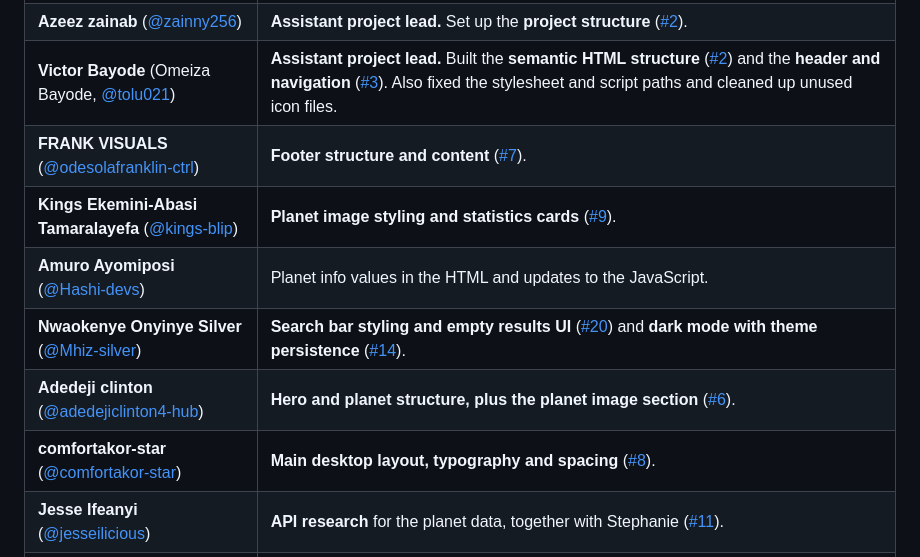
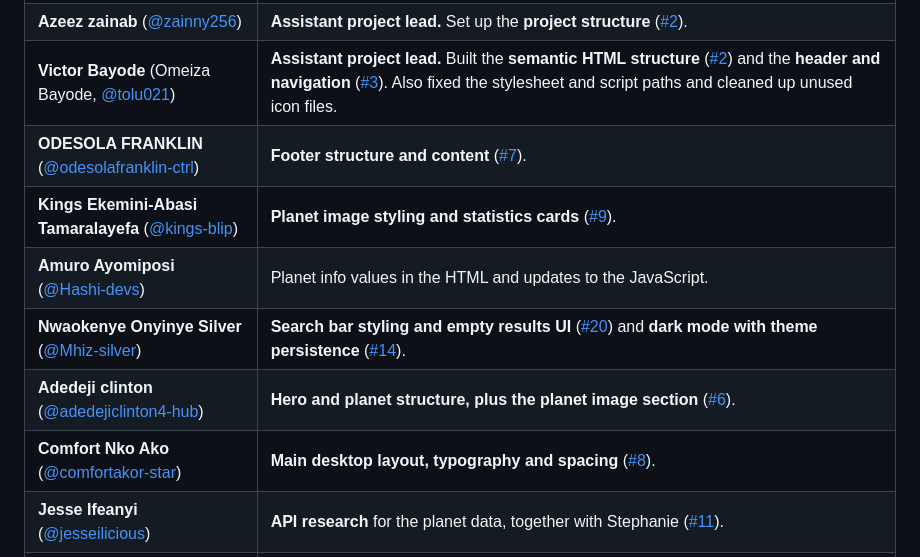
Before and after one commit to joshuakimia1008-beep/ts-academy-group-5-capstone, a Markdown page: README.md, the part around the change. Rendered like a GitHub page.

Commit message:
Correct name formatting in README.md

```diff
--- a/README.md
+++ b/README.md
@@ -84,12 +84,12 @@ Group 5 built this project together. Here is who did what:
 | **Joshua Kimia** ([@joshuakimia1008-beep](https://github.com/joshuakimia1008-beep)) | **Project lead** and repository owner. Set up the repository, added the base CSS styling, reviewed and merged teammates' pull requests, refined the responsive layout, accessibility and light/dark theme code, and worked with telexk1 on the **README and GitHub rulesets documentation** ([#15](https://github.com/joshuakimia1008-beep/ts-academy-group-5-capstone/issues/15)). |
 | **Azeez zainab** ([@zainny256](https://github.com/zainny256)) | **Assistant project lead.** Set up the **project structure** ([#2](https://github.com/joshuakimia1008-beep/ts-academy-group-5-capstone/issues/2)). |
 | **Victor Bayode** (Omeiza Bayode, [@tolu021](https://github.com/tolu021)) | **Assistant project lead.** Built the **semantic HTML structure** ([#2](https://github.com/joshuakimia1008-beep/ts-academy-group-5-capstone/issues/2)) and the **header and navigation** ([#3](https://github.com/joshuakimia1008-beep/ts-academy-group-5-capstone/issues/3)). Also fixed the stylesheet and script paths and cleaned up unused icon files. |
-| **FRANK VISUALS** ([@odesolafranklin-ctrl](https://github.com/odesolafranklin-ctrl)) | **Footer structure and content** ([#7](https://github.com/joshuakimia1008-beep/ts-academy-group-5-capstone/issues/7)). |
+| **ODESOLA FRANKLIN** ([@odesolafranklin-ctrl](https://github.com/odesolafranklin-ctrl)) | **Footer structure and content** ([#7](https://github.com/joshuakimia1008-beep/ts-academy-group-5-capstone/issues/7)). |
 | **Kings Ekemini-Abasi Tamaralayefa** ([@kings-blip](https://github.com/kings-blip)) | **Planet image styling and statistics cards** ([#9](https://github.com/joshuakimia1008-beep/ts-academy-group-5-capstone/issues/9)). |
 | **Amuro Ayomiposi** ([@Hashi-devs](https://github.com/Hashi-devs)) | Planet info values in the HTML and updates to the JavaScript. |
 | **Nwaokenye Onyinye Silver** ([@Mhiz-silver](https://github.com/Mhiz-silver)) | **Search bar styling and empty results UI** ([#20](https://github.com/joshuakimia1008-beep/ts-academy-group-5-capstone/issues/20)) and **dark mode with theme persistence** ([#14](https://github.com/joshuakimia1008-beep/ts-academy-group-5-capstone/issues/14)). |
 | **Adedeji clinton** ([@adedejiclinton4-hub](https://github.com/adedejiclinton4-hub)) | **Hero and planet structure, plus the planet image section** ([#6](https://github.com/joshuakimia1008-beep/ts-academy-group-5-capstone/issues/6)). |
-| **comfortakor-star** ([@comfortakor-star](https://github.com/comfortakor-star)) | **Main desktop layout, typography and spacing** ([#8](https://github.com/joshuakimia1008-beep/ts-academy-group-5-capstone/issues/8)).
+| **Comfort Nko Ako** ([@comfortakor-star](https://github.com/comfortakor-star)) | **Main desktop layout, typography and spacing** ([#8](https://github.com/joshuakimia1008-beep/ts-academy-group-5-capstone/issues/8)).
 | **Jesse Ifeanyi** ([@jesseilicious](https://github.com/jesseilicious)) | **API research** for the planet data, together with Stephanie ([#11](https://github.com/joshuakimia1008-beep/ts-academy-group-5-capstone/issues/11)). |
 | **Oyejide Joy Olamilekan** ([@Joyee333](https://github.com/Joyee333)) | **Planet data rendering and planet statistics** ([#12](https://github.com/joshuakimia1008-beep/ts-academy-group-5-capstone/issues/12)). |
 | **Emmanuel Gbolahan** ([@mhi1230](https://github.com/mhi1230)) | **Buttons, interactions and planet switching** ([#13](https://github.com/joshuakimia1008-beep/ts-academy-group-5-capstone/issues/13)). |
```
